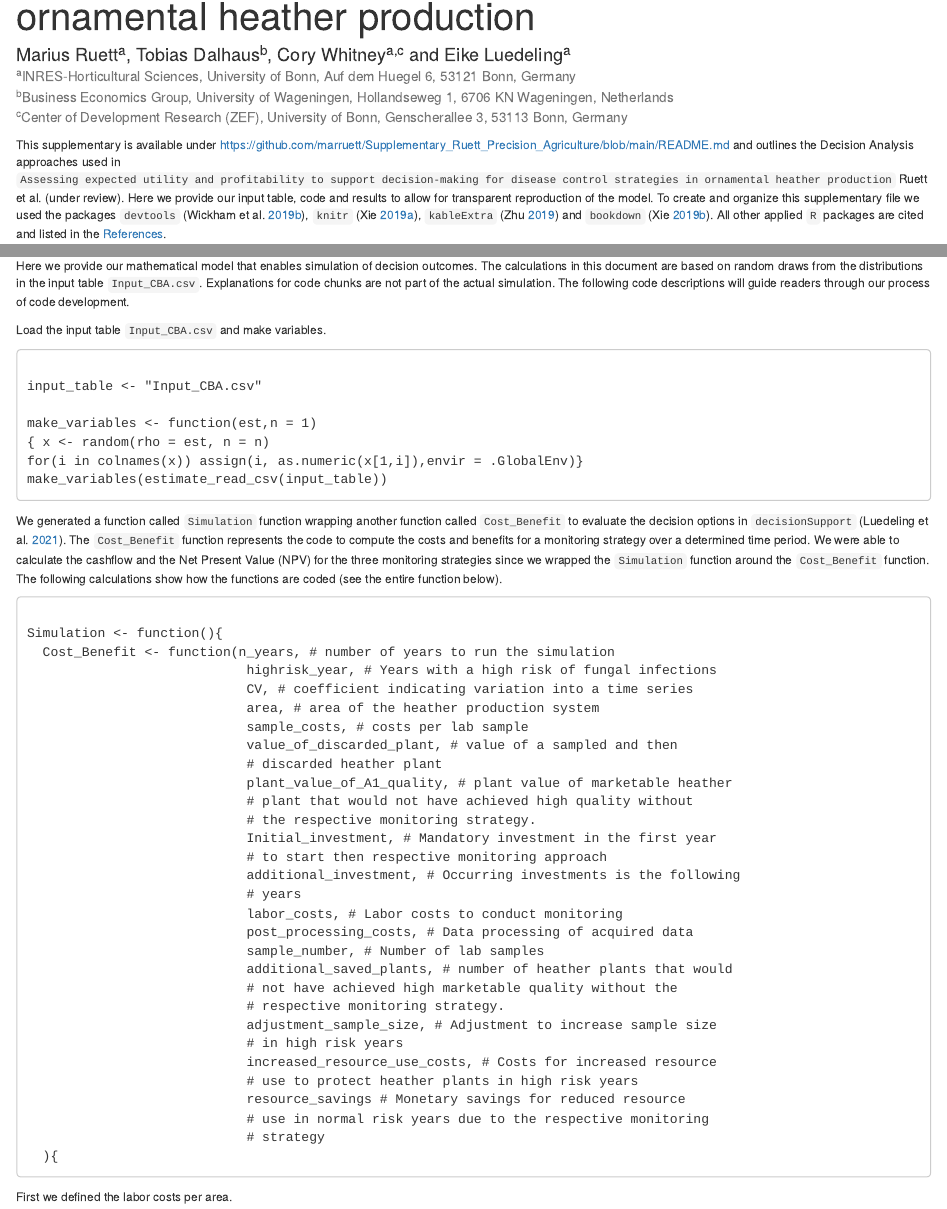
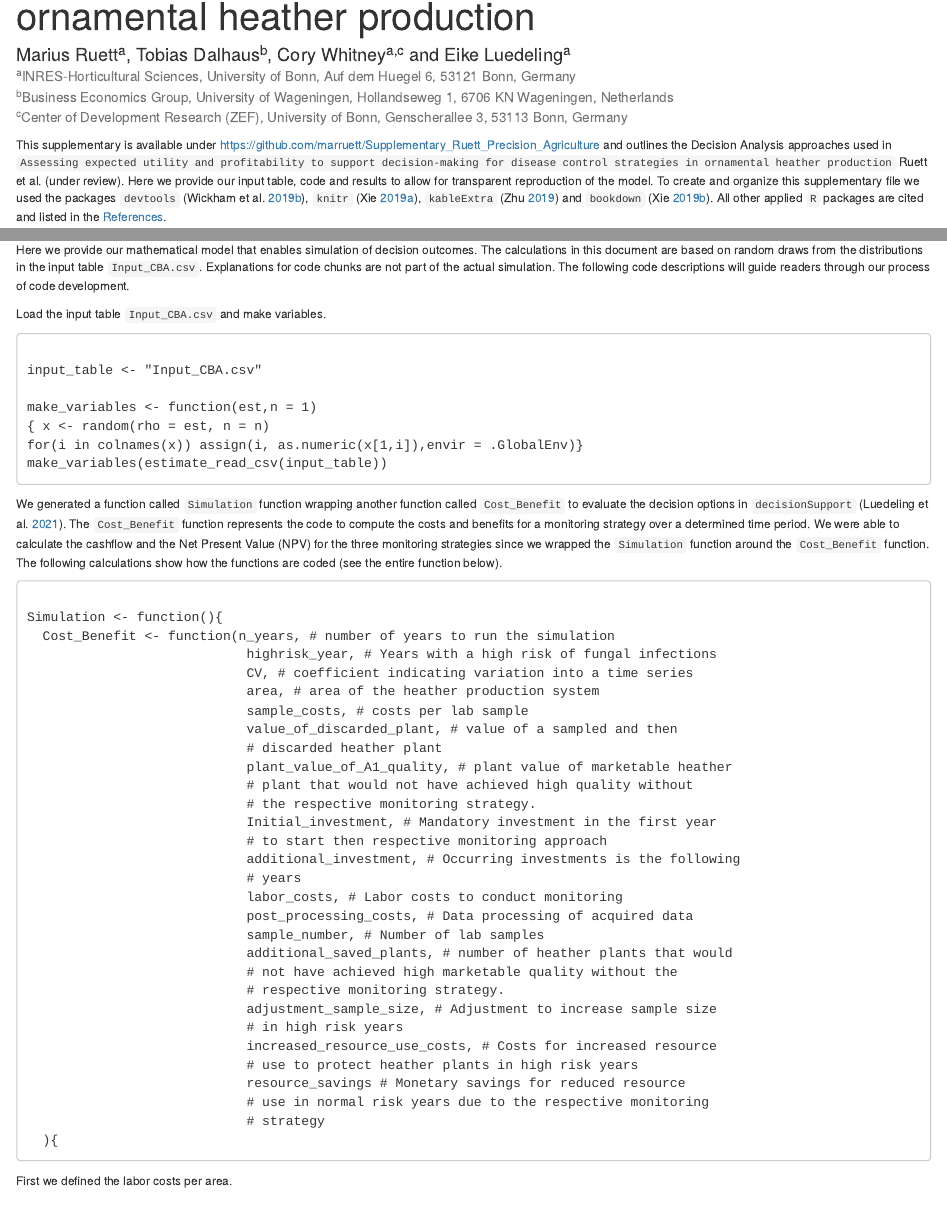
Before and after one commit to MaxwellMkondiwa/Supplementary_Ruett_Precision_Agriculture, an R Markdown document (RMarkdown.Rmd): the page in a window 1100 px wide, from 110 px down, and a second part further down, joined at a grey line. The pictures show the output file RMarkdown.html that the author committed with the source, opened offline.

Commit message:
Minor edits on RMarkdown files and script

````diff
--- a/RMarkdown.Rmd
+++ b/RMarkdown.Rmd
@@ -29,7 +29,7 @@ options(knitr.table.format = "html")
 
 ```
 
-This supplementary is available under https://github.com/marruett/Supplementary_Ruett_Precision_Agriculture/blob/main/README.md and outlines the Decision Analysis approaches used in `Assessing expected utility and profitability to support decision-making for disease control strategies in ornamental heather production` Ruett et al. (under review). Here we provide our input table, code and results to allow for transparent reproduction of the model. To create and organize this supplementary file we used the packages `devtools` [@wickhamDevtoolsToolsMake2019], `knitr` [@xieKnitrGeneralPurposePackage2019], `kableExtra` [@zhuKableExtraConstructComplex2019] and `bookdown` [@xieBookdownAuthoringBooks2019]. All other applied `R` packages are cited and listed in the [References].
+This supplementary is available under https://github.com/marruett/Supplementary_Ruett_Precision_Agriculture and outlines the Decision Analysis approaches used in `Assessing expected utility and profitability to support decision-making for disease control strategies in ornamental heather production` Ruett et al. (under review). Here we provide our input table, code and results to allow for transparent reproduction of the model. To create and organize this supplementary file we used the packages `devtools` [@wickhamDevtoolsToolsMake2019], `knitr` [@xieKnitrGeneralPurposePackage2019], `kableExtra` [@zhuKableExtraConstructComplex2019] and `bookdown` [@xieBookdownAuthoringBooks2019]. All other applied `R` packages are cited and listed in the [References].
 
 ## Input table for assessment of expected utility and profitability to support decision-making in ornamental heather production
 
````
Also changed, not shown: Model_Script.R (+2 -2 lines), RMarkdown.html.
